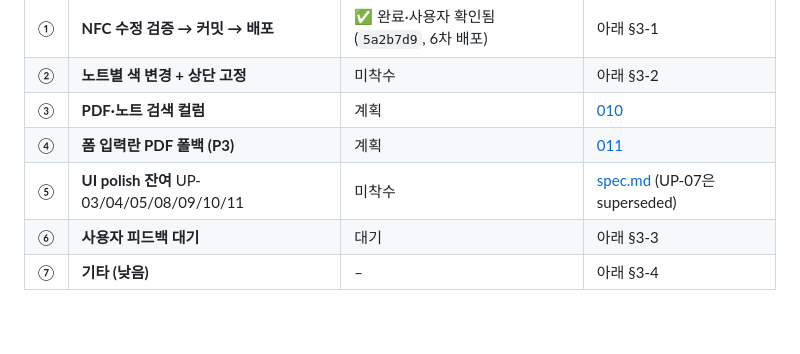
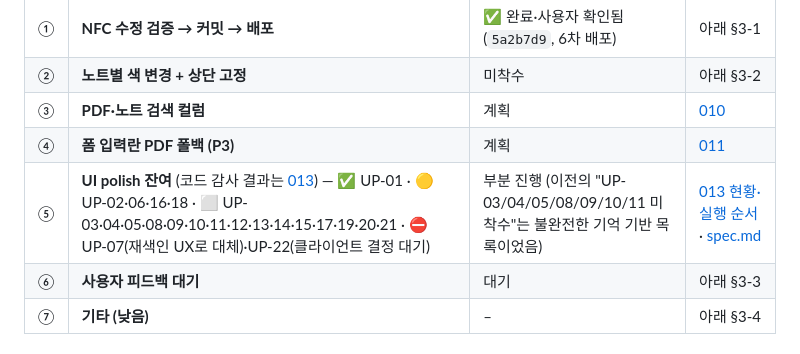
Before and after one commit to biyott/pageblink, a Markdown page: docs/plan/012-session-handoff.md, the part around the change. Drawn GitHub-style; blank space fills up the shorter version.

```diff
--- a/docs/plan/012-session-handoff.md
+++ b/docs/plan/012-session-handoff.md
@@ -155,7 +155,7 @@ cd ../pageblink-deploy/app/pageblink_server \
 | ② | **노트별 색 변경 + 상단 고정** | 미착수 | 아래 §3-2 |
 | ③ | **PDF·노트 검색 컬럼** | 계획 | [010](010-pdf-search-column.md) |
 | ④ | **폼 입력란 PDF 폴백 (P3)** | 계획 | [011](011-pdf-form-field-fallback.md) |
-| ⑤ | **UI polish 잔여** UP-03/04/05/08/09/10/11 | 미착수 | [spec.md](../design/ui-polish/spec.md) (UP-07은 superseded) |
+| ⑤ | **UI polish 잔여** (코드 감사 결과는 [013](013-ui-polish-status.md)) — ✅ UP-01 · 🟡 UP-02·06·16·18 · ⬜ UP-03·04·05·08·09·10·11·12·13·14·15·17·19·20·21 · ⛔ UP-07(재색인 UX로 대체)·UP-22(클라이언트 결정 대기) | 부분 진행 (이전의 "UP-03/04/05/08/09/10/11 미착수"는 불완전한 기억 기반 목록이었음) | [013 현황·실행 순서](013-ui-polish-status.md) · [spec.md](../design/ui-polish/spec.md) |
 | ⑥ | **사용자 피드백 대기** | 대기 | 아래 §3-3 |
 | ⑦ | **기타 (낮음)** | – | 아래 §3-4 |
 
```
Also changed, not shown: docs/plan/013-ui-polish-status.md (added, +220 -0 lines), docs/plan/README.md (+1 -0 lines).
